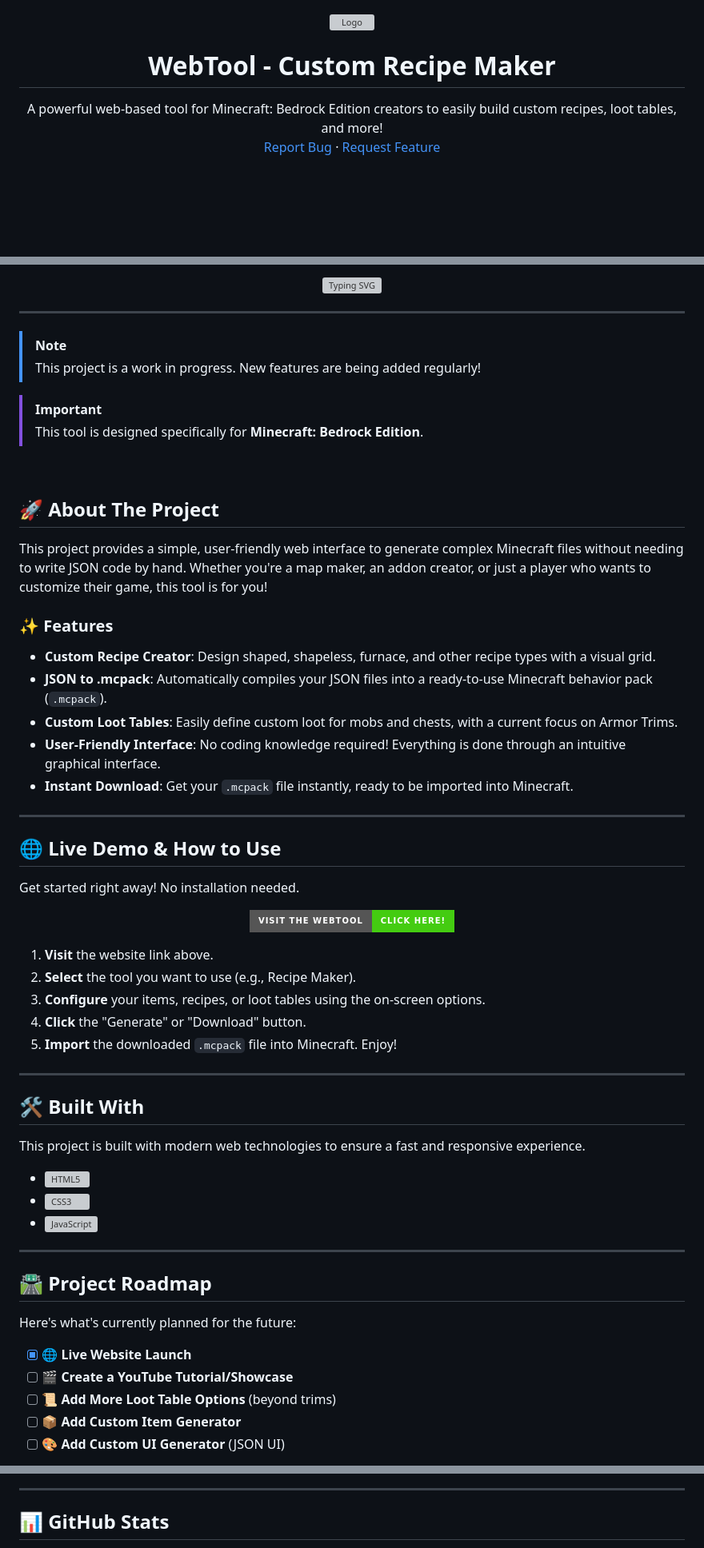
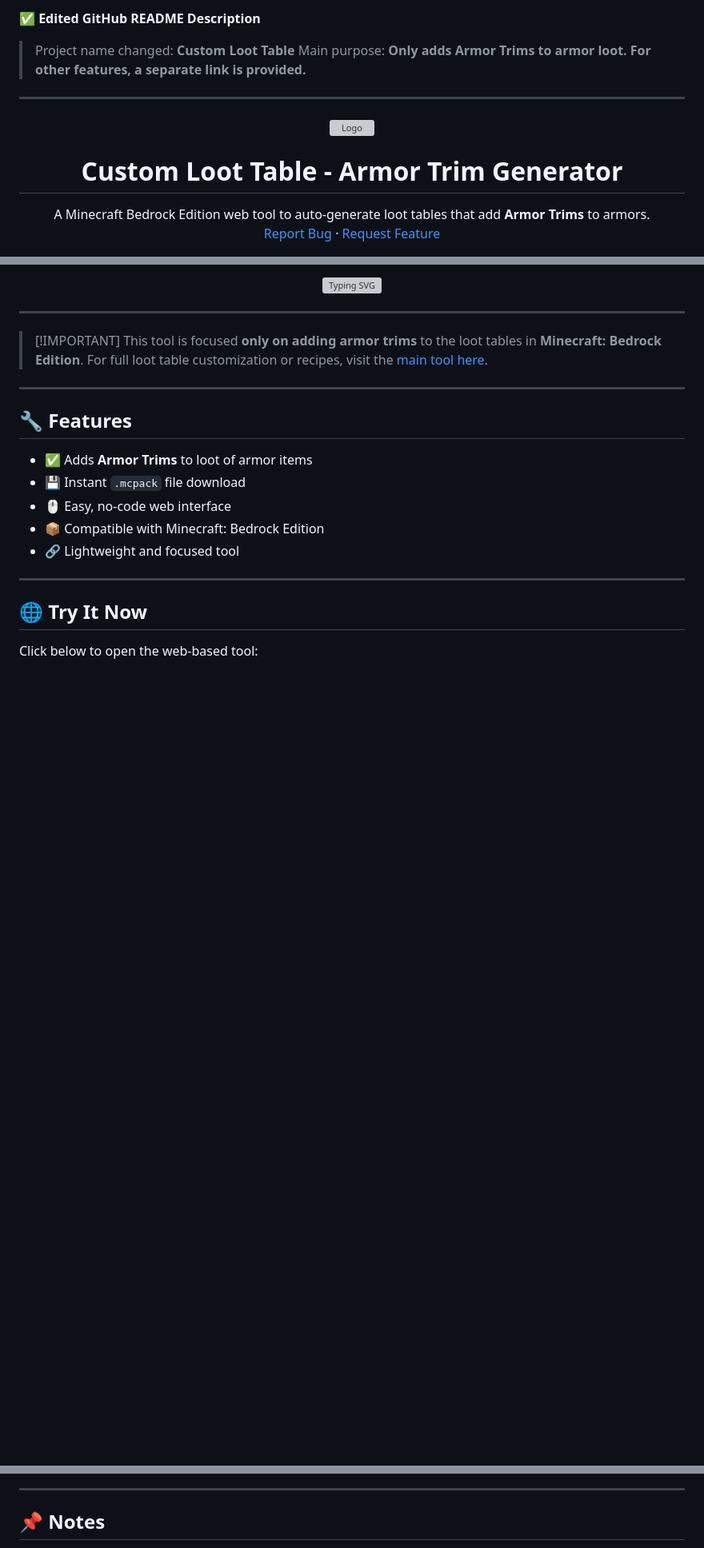
Before and after one commit to Unknownminecraft/Custom-Loot-Table-MCBE, a Markdown page: README.md, 3 parts joined by grey strips. Shown at 80% size. GitHub-like rendering; badges without logos; blank space fills up the shorter version; grey boxes are pictures that could not be loaded.

```diff
--- a/README.md
+++ b/README.md
@@ -1,10 +1,17 @@
+**✅ Edited GitHub README Description**
+
+> Project name changed: **Custom Loot Table**
+> Main purpose: **Only adds Armor Trims to armor loot. For other features, a separate link is provided.**
+
+---
+
 <div align="center">
   <a href="https://unknownminecraft.github.io/Custom-Loot-Table-MCBE/#">
     <img src="https://raw.githubusercontent.com/unknownminecraft/-WebTool-Custom-Recipe-Maker-/main/.github/images/logo.png" alt="Logo" width="150" height="150">
   </a>
-  <h1 align="center">WebTool - Custom Recipe Maker</h1>
+  <h1 align="center">Custom Loot Table - Armor Trim Generator</h1>
   <p align="center">
-    A powerful web-based tool for Minecraft: Bedrock Edition creators to easily build custom recipes, loot tables, and more!
+    A Minecraft Bedrock Edition web tool to auto-generate loot tables that add <strong>Armor Trims</strong> to armors.
     <br />
     <a href="https://github.com/unknownminecraft/-WebTool-Custom-Recipe-Maker-/issues">Report Bug</a>
     ·
@@ -31,68 +38,23 @@
 
 ---
 
-> [!NOTE]
-> This project is a work in progress. New features are being added regularly!
-
-> [!IMPORTANT]
-> This tool is designed specifically for **Minecraft: Bedrock Edition**.
-
-<br>
-
-## 🚀 About The Project
-
-This project provides a simple, user-friendly web interface to generate complex Minecraft files without needing to write JSON code by hand. Whether you're a map maker, an addon creator, or just a player who wants to customize their game, this tool is for you!
-
-<div align="center">
-  <!-- You can add a screenshot of your website here! -->
-  <!-- <img src="YOUR_SCREENSHOT_URL_HERE" alt="Project Screenshot" width="80%"> -->
-</div>
-
-### ✨ Features
-
-*   **Custom Recipe Creator**: Design shaped, shapeless, furnace, and other recipe types with a visual grid.
-*   **JSON to .mcpack**: Automatically compiles your JSON files into a ready-to-use Minecraft behavior pack (`.mcpack`).
-*   **Custom Loot Tables**: Easily define custom loot for mobs and chests, with a current focus on Armor Trims.
-*   **User-Friendly Interface**: No coding knowledge required! Everything is done through an intuitive graphical interface.
-*   **Instant Download**: Get your `.mcpack` file instantly, ready to be imported into Minecraft.
+> \[!IMPORTANT]
+> This tool is focused **only on adding armor trims** to the loot tables in **Minecraft: Bedrock Edition**.
+> For full loot table customization or recipes, visit the [main tool here](https://unknownminecraft.github.io/-WebTool-Custom-Recipe-Maker/#).
 
 ---
 
-## 🌐 Live Demo & How to Use
+## 🔧 Features
 
-Get started right away! No installation needed.
-
-<p align="center">
-  <a href="https://unknownminecraft.github.io/-WebTool-Custom-Recipe-Maker/#">
-    <img src="https://img.shields.io/badge/Visit%20the%20WebTool-Click%20Here!-brightgreen?style=for-the-badge&logo=rocket" alt="Live Demo">
-  </a>
-</p>
-
-1.  **Visit** the website link above.
-2.  **Select** the tool you want to use (e.g., Recipe Maker).
-3.  **Configure** your items, recipes, or loot tables using the on-screen options.
-4.  **Click** the "Generate" or "Download" button.
-5.  **Import** the downloaded `.mcpack` file into Minecraft. Enjoy!
+* ✅ Adds **Armor Trims** to loot of armor items
+* 💾 Instant `.mcpack` file download
+* 🖱️ Easy, no-code web interface
+* 📦 Compatible with Minecraft: Bedrock Edition
+* 🔗 Lightweight and focused tool
 
 ---
 
-## 🛠️ Built With
+## 🌐 Try It Now
 
-This project is built with modern web technologies to ensure a fast and responsive experience.
+Click below to open the web-based tool:
 
-*   <img src="https://raw.githubusercontent.com/devicons/devicon/master/icons/html5/html5-original-wordmark.svg" alt="HTML5" width="40" height="40"/>
-*   <img src="https://raw.githubusercontent.com/devicons/devicon/master/icons/css3/css3-original-wordmark.svg" alt="CSS3" width="40" height="40"/>
-*   <img src="https://raw.githubusercontent.com/devicons/devicon/master/icons/javascript/javascript-original.svg" alt="JavaScript" width="40" height="40"/>
-
----
-
-## 🛣️ Project Roadmap
-
-Here's what's currently planned for the future:
-
-- [x] 🌐 **Live Website Launch**
-- [ ] 🎬 **Create a YouTube Tutorial/Showcase**
-- [ ] 📜 **Add More Loot Table Options** (beyond trims)
-- [ ] 📦 **Add Custom Item Generator**
-- [ ] 🎨 **Add Custom UI Generator** (JSON UI)
-
@@ -115,5 +66,5 @@ Have a question, a suggestion, or just want to say hi? Join our community!
 
 ---
 
-## 📊 GitHub Stats
+## 📌 Notes
 
```
Also changed, not shown: other parts of README.md (+23 -27 lines).
